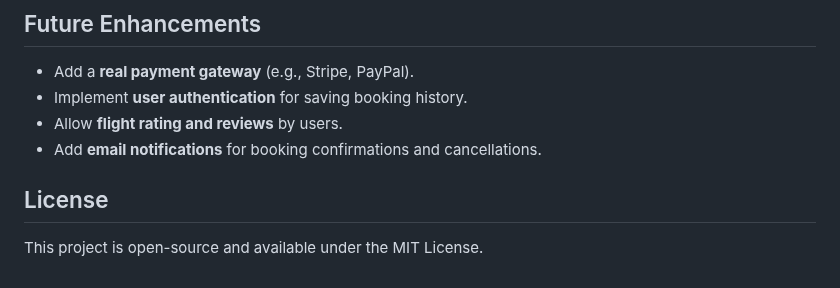
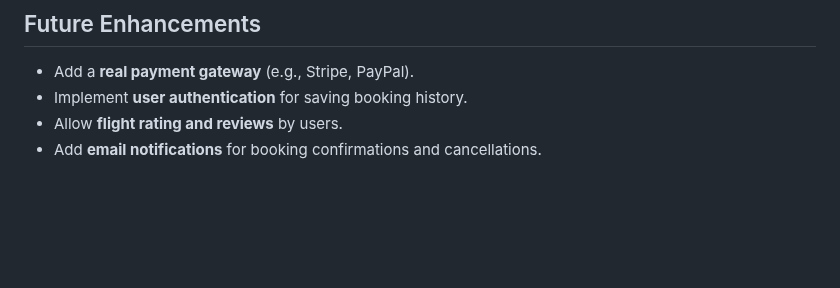
Before and after one commit to Ganesh19112004/Flight-Booking-Website---Ganesh-Travels, a Markdown page: README.md, the part around the change. Rendered like a GitHub page; blank space fills up the shorter version.

```diff
--- a/README.md
+++ b/README.md
@@ -93,6 +93,3 @@ Feel free to fork and modify the project as needed. If you encounter any issues
 - Implement **user authentication** for saving booking history.
 - Allow **flight rating and reviews** by users.
 - Add **email notifications** for booking confirmations and cancellations.
-
-## License
-This project is open-source and available under the MIT License.
```
